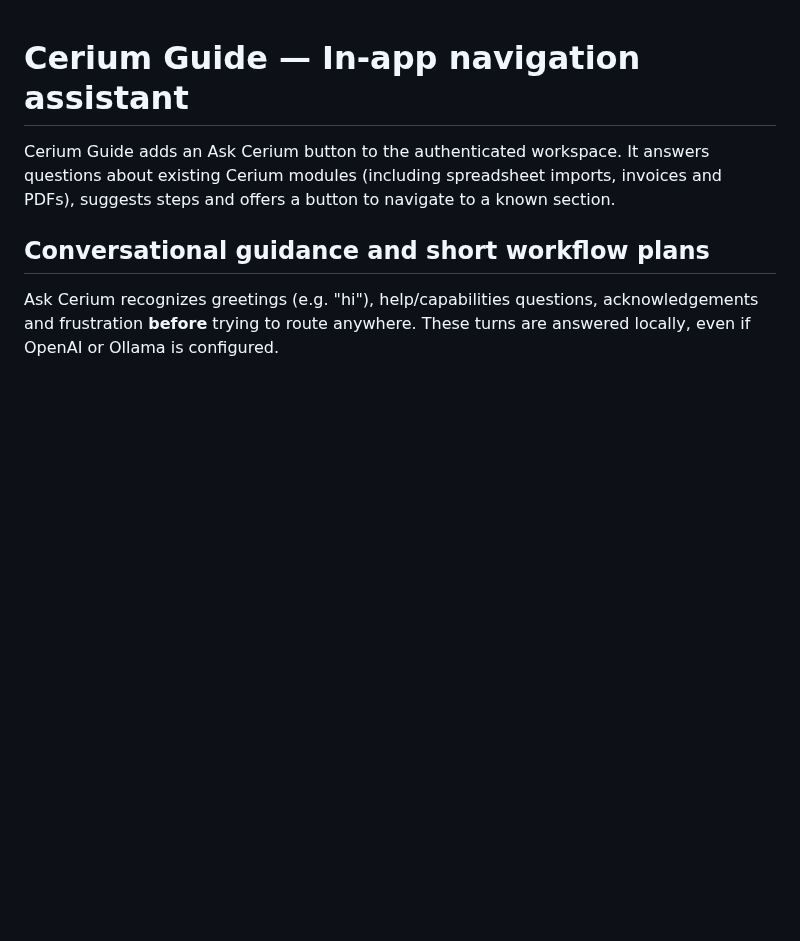
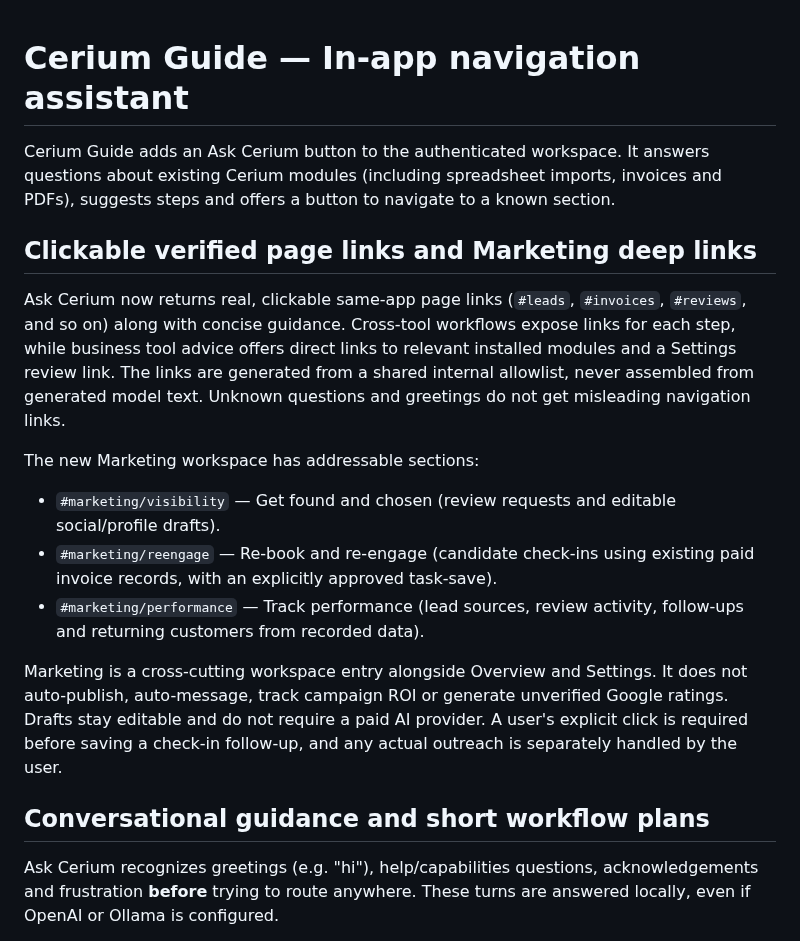
Before and after one commit to karthikt08/cerium-v2, a Markdown page: docs/cerium-guide.md, the part around the change. Rendered like a GitHub page; blank space fills up the shorter version.

Commit message:
Document Cerium Marketing workspace and trusted assistant page links

```diff
--- a/docs/cerium-guide.md
+++ b/docs/cerium-guide.md
@@ -1,6 +1,17 @@
 # Cerium Guide — In-app navigation assistant
 
 Cerium Guide adds an Ask Cerium button to the authenticated workspace. It answers questions about existing Cerium modules (including spreadsheet imports, invoices and PDFs), suggests steps and offers a button to navigate to a known section.
+
+## Clickable verified page links and Marketing deep links
+
+Ask Cerium now returns real, clickable same-app page links (`#leads`, `#invoices`, `#reviews`, and so on) along with concise guidance. Cross-tool workflows expose links for each step, while business tool advice offers direct links to relevant installed modules and a Settings review link. The links are generated from a shared internal allowlist, never assembled from generated model text. Unknown questions and greetings do not get misleading navigation links.
+
+The new Marketing workspace has addressable sections:
+- `#marketing/visibility` — Get found and chosen (review requests and editable social/profile drafts).
+- `#marketing/reengage` — Re-book and re-engage (candidate check-ins using existing paid invoice records, with an explicitly approved task-save).
+- `#marketing/performance` — Track performance (lead sources, review activity, follow-ups and returning customers from recorded data).
+
+Marketing is a cross-cutting workspace entry alongside Overview and Settings. It does not auto-publish, auto-message, track campaign ROI or generate unverified Google ratings. Drafts stay editable and do not require a paid AI provider. A user's explicit click is required before saving a check-in follow-up, and any actual outreach is separately handled by the user.
 
 ## Conversational guidance and short workflow plans
 
```
